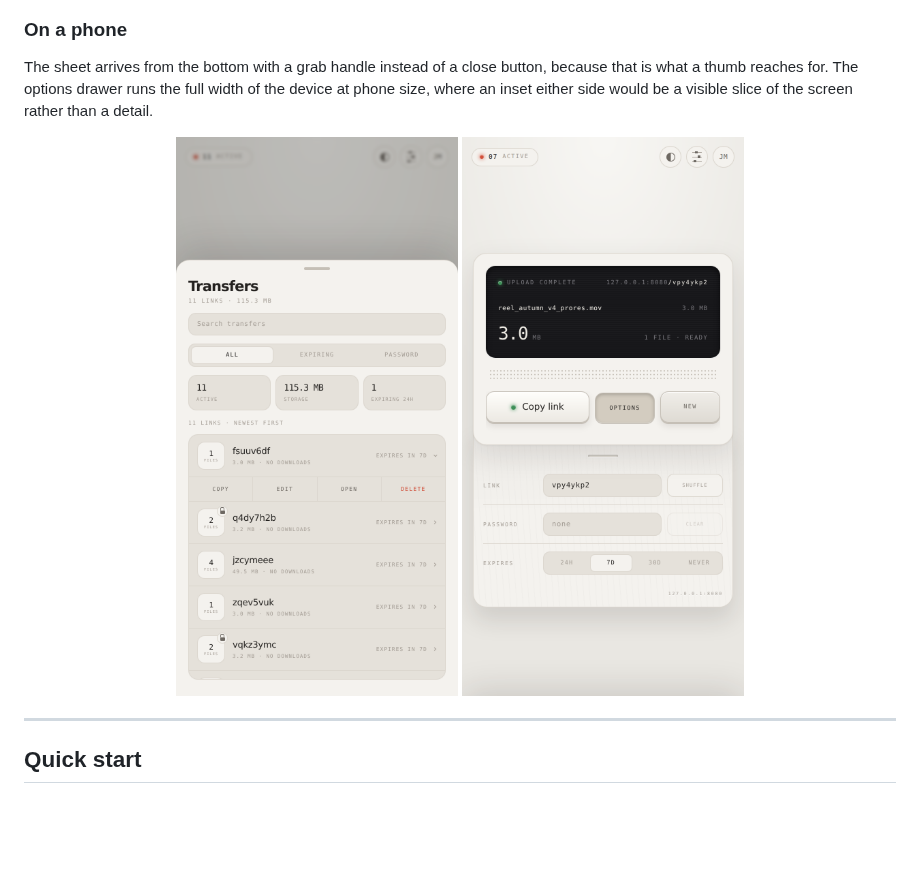
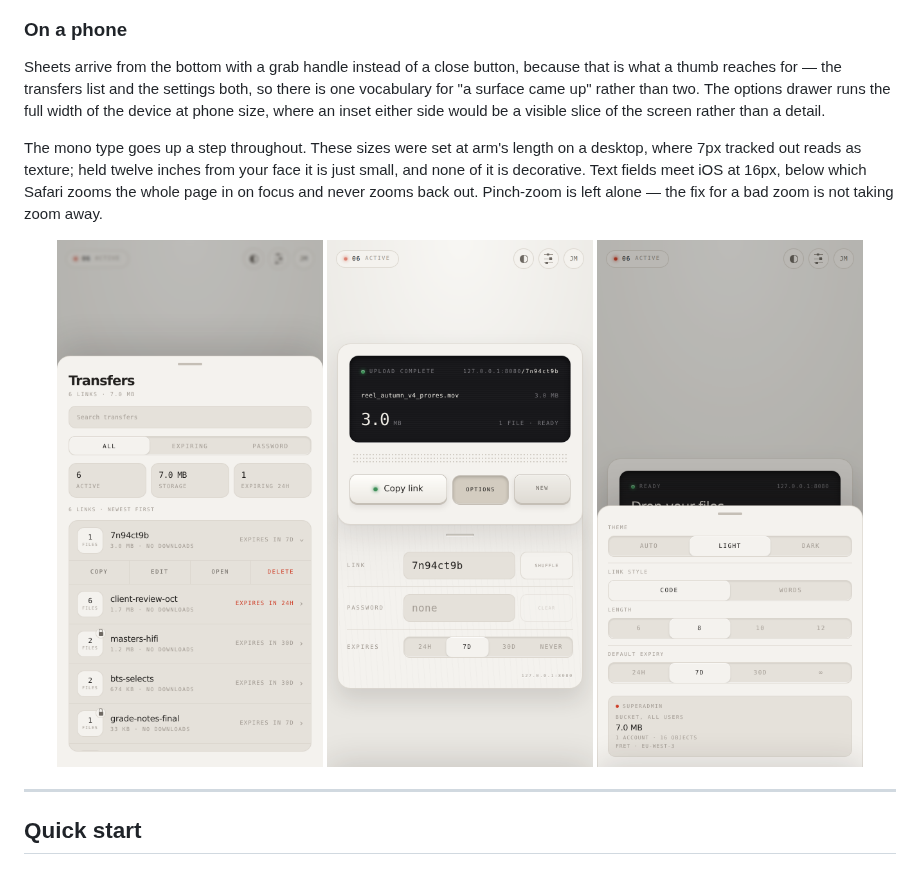
Before and after one commit to collinesfilms/Fret, a Markdown page: README.md, the part around the change. Drawn GitHub-style; pictures changed too: docs/screenshots/mobile-settings.png (added), docs/screenshots/mobile-sheet.png, docs/screenshots/mobile-tray.png; blank space fills up the shorter version.

```diff
--- a/README.md
+++ b/README.md
@@ -176,14 +176,23 @@ the filenames, not the size, not the sender.
 
 ### On a phone
 
-The sheet arrives from the bottom with a grab handle instead of a close button,
-because that is what a thumb reaches for. The options drawer runs the full width
-of the device at phone size, where an inset either side would be a visible slice
-of the screen rather than a detail.
+Sheets arrive from the bottom with a grab handle instead of a close button,
+because that is what a thumb reaches for — the transfers list and the settings
+both, so there is one vocabulary for "a surface came up" rather than two. The
+options drawer runs the full width of the device at phone size, where an inset
+either side would be a visible slice of the screen rather than a detail.
+
+The mono type goes up a step throughout. These sizes were set at arm's length
+on a desktop, where 7px tracked out reads as texture; held twelve inches from
+your face it is just small, and none of it is decorative. Text fields meet iOS
+at 16px, below which Safari zooms the whole page in on focus and never zooms
+back out. Pinch-zoom is left alone — the fix for a bad zoom is not taking zoom
+away.
 
 <p align="center">
-  <img src="docs/screenshots/mobile-sheet.png" alt="The transfers sheet on mobile" width="320">
-  <img src="docs/screenshots/mobile-tray.png" alt="The options drawer on mobile" width="320">
+  <img src="docs/screenshots/mobile-sheet.png" alt="The transfers sheet on mobile" width="266">
+  <img src="docs/screenshots/mobile-tray.png" alt="The options drawer on mobile" width="266">
+  <img src="docs/screenshots/mobile-settings.png" alt="Settings on mobile" width="266">
 </p>
 
 ---
```
Also changed, not shown: 6 other files.
